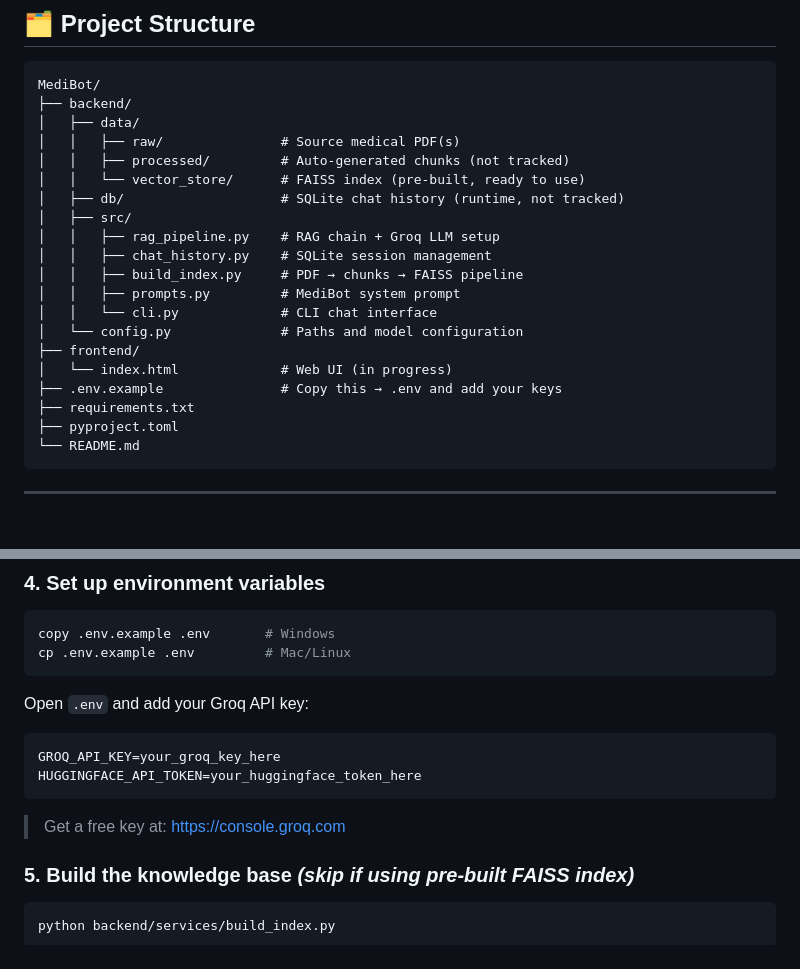
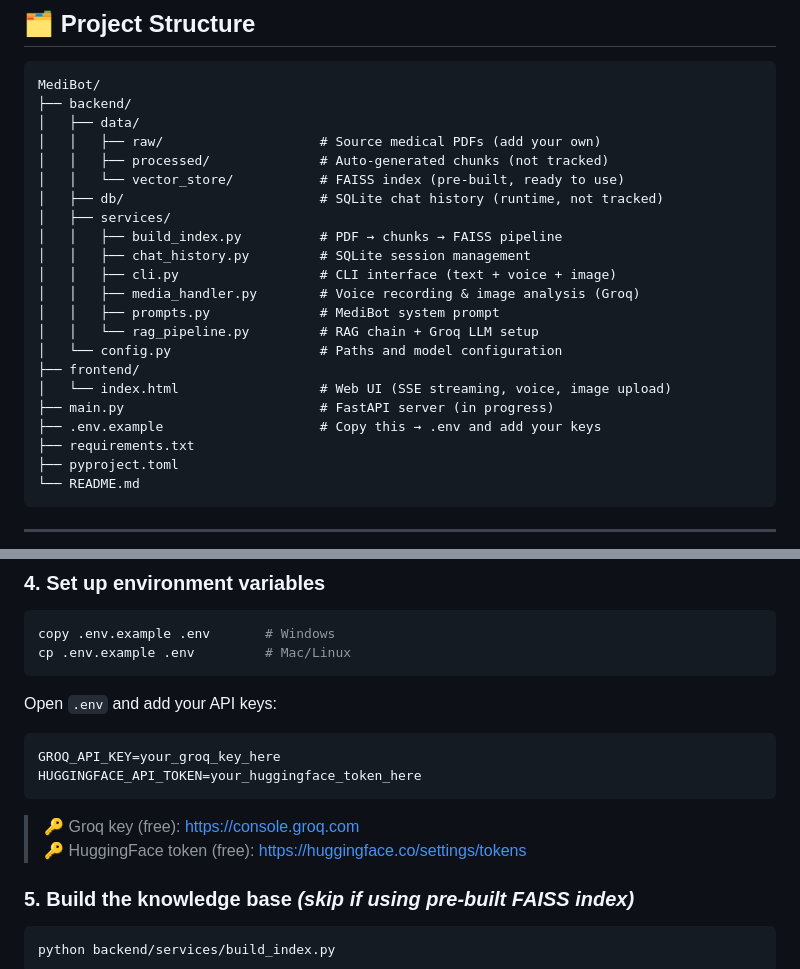
Before and after one commit to sujata1712/MediBot, a Markdown page: README.md, 2 parts joined by grey strips. Rendered like a GitHub page; blank space fills up the shorter version.

Commit message:
Revise project structure and API key instructions
Updated README.md to reflect changes in project structure and added new files.

````diff
--- a/README.md
+++ b/README.md
@@ -26,20 +26,22 @@ SQLite Memory       →  Persist full conversation history
 MediBot/
 ├── backend/
 │   ├── data/
-│   │   ├── raw/               # Source medical PDF(s)
-│   │   ├── processed/         # Auto-generated chunks (not tracked)
-│   │   └── vector_store/      # FAISS index (pre-built, ready to use)
-│   ├── db/                    # SQLite chat history (runtime, not tracked)
-│   ├── src/
-│   │   ├── rag_pipeline.py    # RAG chain + Groq LLM setup
-│   │   ├── chat_history.py    # SQLite session management
-│   │   ├── build_index.py     # PDF → chunks → FAISS pipeline
-│   │   ├── prompts.py         # MediBot system prompt
-│   │   └── cli.py             # CLI chat interface
-│   └── config.py              # Paths and model configuration
+│   │   ├── raw/                    # Source medical PDFs (add your own)
+│   │   ├── processed/              # Auto-generated chunks (not tracked)
+│   │   └── vector_store/           # FAISS index (pre-built, ready to use)
+│   ├── db/                         # SQLite chat history (runtime, not tracked)
+│   ├── services/
+│   │   ├── build_index.py          # PDF → chunks → FAISS pipeline
+│   │   ├── chat_history.py         # SQLite session management
+│   │   ├── cli.py                  # CLI interface (text + voice + image)
+│   │   ├── media_handler.py        # Voice recording & image analysis (Groq)
+│   │   ├── prompts.py              # MediBot system prompt
+│   │   └── rag_pipeline.py         # RAG chain + Groq LLM setup
+│   └── config.py                   # Paths and model configuration
 ├── frontend/
-│   └── index.html             # Web UI (in progress)
-├── .env.example               # Copy this → .env and add your keys
+│   └── index.html                  # Web UI (SSE streaming, voice, image upload)
+├── main.py                         # FastAPI server (in progress)
+├── .env.example                    # Copy this → .env and add your keys
 ├── requirements.txt
 ├── pyproject.toml
 └── README.md
@@ -86,12 +88,15 @@ pip install -r requirements.txt      # using pip
 copy .env.example .env       # Windows
 cp .env.example .env         # Mac/Linux
 ```
-Open `.env` and add your Groq API key:
+
+Open `.env` and add your API keys:
 ```
 GROQ_API_KEY=your_groq_key_here
 HUGGINGFACE_API_TOKEN=your_huggingface_token_here
 ```
-> Get a free key at: https://console.groq.com
+
+> 🔑 Groq key (free): https://console.groq.com
+> 🔑 HuggingFace token (free): https://huggingface.co/settings/tokens
 
 ### 5. Build the knowledge base *(skip if using pre-built FAISS index)*
 
````
